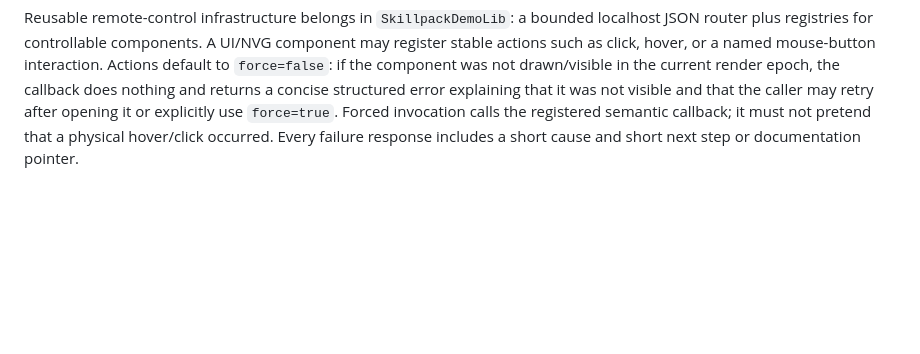
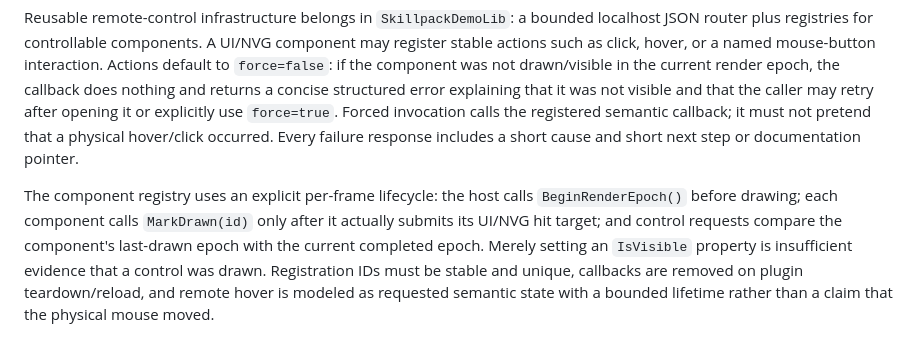
Before and after one commit to XertroV/tm-plugin-skills, a Markdown page: prototypes/issue-12-gallery/README.md, the part around the change. Drawn GitHub-style; blank space fills up the shorter version.

Commit message:
docs(control): specify visibility-safe component actions

```diff
--- a/prototypes/issue-12-gallery/README.md
+++ b/prototypes/issue-12-gallery/README.md
@@ -35,3 +35,5 @@ No third-party fonts, images, audio, sprite assets, reviewer/admin pages, contro
 The implementation workflow is incremental and live: each new snippet is assembled into an appropriate temp/demo plugin, reviewed for best practices, loaded, compile-verified, behavior-smoked, and left available for Max to inspect before more recipes build on it. Multiple demo plugins are allowed when isolation is useful. They share the dedicated **`Skillpack Demos`** category rather than mixing into ordinary Developer plugins.
 
 Reusable remote-control infrastructure belongs in `SkillpackDemoLib`: a bounded localhost JSON router plus registries for controllable components. A UI/NVG component may register stable actions such as click, hover, or a named mouse-button interaction. Actions default to `force=false`: if the component was not drawn/visible in the current render epoch, the callback does nothing and returns a concise structured error explaining that it was not visible and that the caller may retry after opening it or explicitly use `force=true`. Forced invocation calls the registered semantic callback; it must not pretend that a physical hover/click occurred. Every failure response includes a short cause and short next step or documentation pointer.
+
+The component registry uses an explicit per-frame lifecycle: the host calls `BeginRenderEpoch()` before drawing; each component calls `MarkDrawn(id)` only after it actually submits its UI/NVG hit target; and control requests compare the component's last-drawn epoch with the current completed epoch. Merely setting an `IsVisible` property is insufficient evidence that a control was drawn. Registration IDs must be stable and unique, callbacks are removed on plugin teardown/reload, and remote hover is modeled as requested semantic state with a bounded lifetime rather than a claim that the physical mouse moved.
```
Also changed, not shown: prototypes/issue-12-gallery/VALIDATION-CONTRACT.md (+2 -0 lines).
